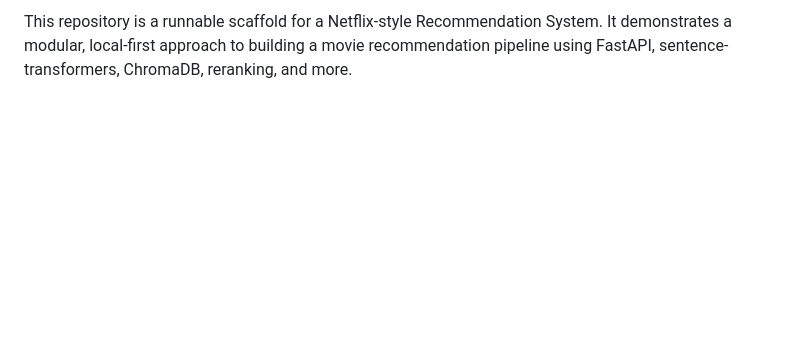
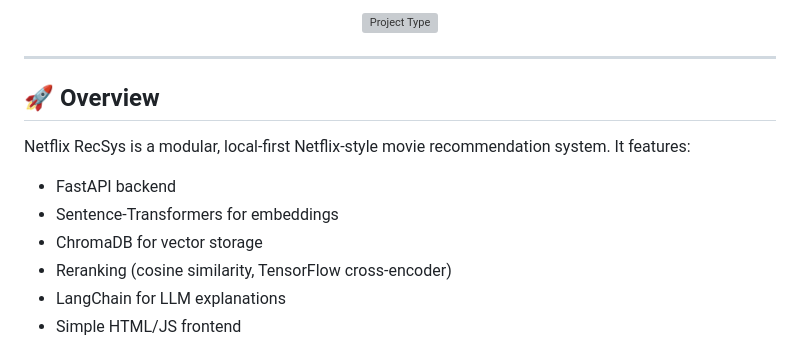
Before and after one commit to Rashmin-Gajera/Netflix-RecSys, a Markdown page: README.md, the part around the change printed below. Drawn GitHub-style; blank space fills up the shorter version; grey boxes are pictures that could not be loaded.

Commit message:
Readme file has been updated

```diff
--- a/README.md
+++ b/README.md
@@ -5,2 +7,18 @@
 
-This repository is a runnable scaffold for a Netflix-style Recommendation System. It demonstrates a modular, local-first approach to building a movie recommendation pipeline using FastAPI, sentence-transformers, ChromaDB, reranking, and more.
+<p align="center">
+  <img src="https://img.shields.io/badge/Project-Type-Recommendation%20System-red" alt="Project Type" />
+</p>
+
+---
+
+## 🚀 Overview
+
+Netflix RecSys is a modular, local-first Netflix-style movie recommendation system. It features:
+
+- FastAPI backend
+- Sentence-Transformers for embeddings
+- ChromaDB for vector storage
+- Reranking (cosine similarity, TensorFlow cross-encoder)
+- LangChain for LLM explanations
+- Simple HTML/JS frontend
+
```
Also changed, not shown: other parts of README.md (+35 -2 lines).
